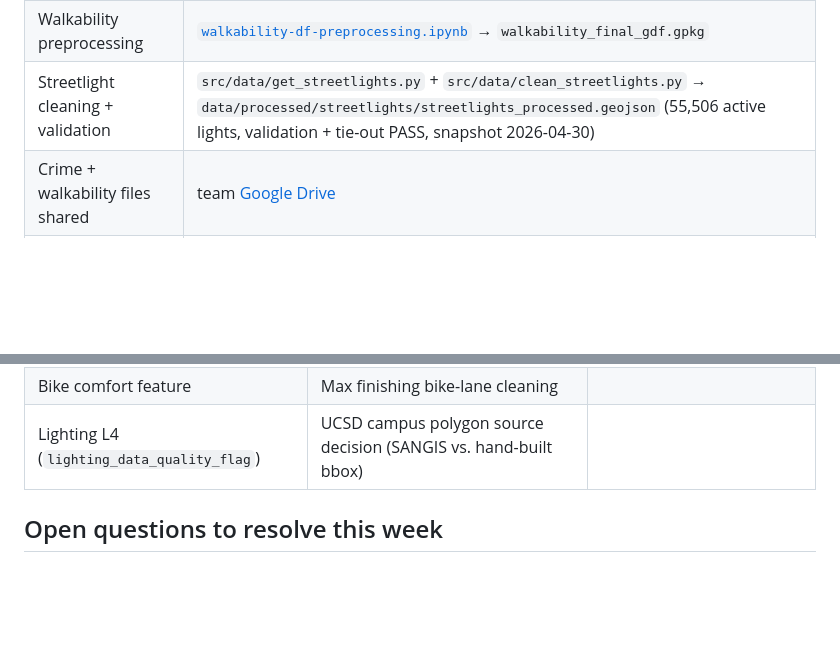
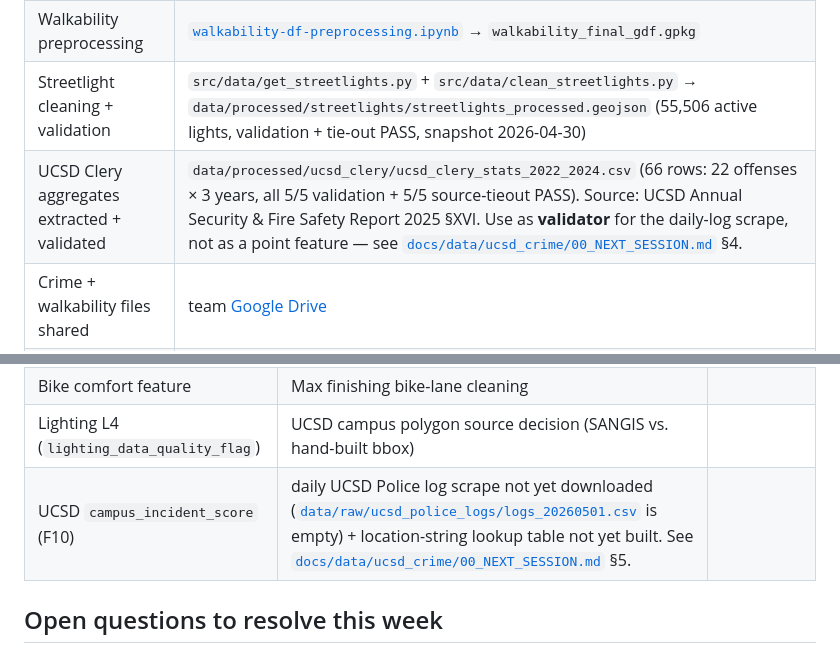
Before and after one commit to vanshika-s/SafePath, a Markdown page: docs/status.md, 2 parts joined by grey strips. Rendered like a GitHub page; blank space fills up the shorter version.

```diff
--- a/docs/status.md
+++ b/docs/status.md
@@ -28,6 +28,7 @@ Crime, walkability, and street lights are cleaned. The next milestone is scoring
 | Crime preprocessing | [`crime-df-preprocessing.ipynb`](../notebooks/crime-df-preprocessing.ipynb) → `crime_final_gdf.gpkg` |
 | Walkability preprocessing | [`walkability-df-preprocessing.ipynb`](../notebooks/walkability-df-preprocessing.ipynb) → `walkability_final_gdf.gpkg` |
 | Streetlight cleaning + validation | `src/data/get_streetlights.py` + `src/data/clean_streetlights.py` → `data/processed/streetlights/streetlights_processed.geojson` (55,506 active lights, validation + tie-out PASS, snapshot 2026-04-30) |
+| UCSD Clery aggregates extracted + validated | `data/processed/ucsd_clery/ucsd_clery_stats_2022_2024.csv` (66 rows: 22 offenses × 3 years, all 5/5 validation + 5/5 source-tieout PASS). Source: UCSD Annual Security & Fire Safety Report 2025 §XVI. Use as **validator** for the daily-log scrape, not as a point feature — see [`docs/data/ucsd_crime/00_NEXT_SESSION.md`](data/ucsd_crime/00_NEXT_SESSION.md) §4. |
 | Crime + walkability files shared | team [Google Drive](https://drive.google.com/drive/folders/1DSxQlvn6lq-D_tax9uDd42b5rNIIyQQ8?usp=sharing) |
 | Repo docs split into 5 step learning path | `docs/00` through `docs/04` plus this file |
 
@@ -48,6 +49,7 @@ Crime, walkability, and street lights are cleaned. The next milestone is scoring
 | Ajay | weight comparison | needs at least one draft scoring formula from Matthew |
 | Bike comfort feature | Max finishing bike-lane cleaning |
 | Lighting L4 (`lighting_data_quality_flag`) | UCSD campus polygon source decision (SANGIS vs. hand-built bbox) |
+| UCSD `campus_incident_score` (F10) | daily UCSD Police log scrape not yet downloaded ([`data/raw/ucsd_police_logs/logs_20260501.csv`](../data/raw/ucsd_police_logs/logs_20260501.csv) is empty) + location-string lookup table not yet built. See [`docs/data/ucsd_crime/00_NEXT_SESSION.md`](data/ucsd_crime/00_NEXT_SESSION.md) §5. |
 
 ## Open questions to resolve this week
 
```
Also changed, not shown: docs/01_data_sources.md (+2 -0 lines), docs/03_feature_engineering.md (+8 -0 lines).
